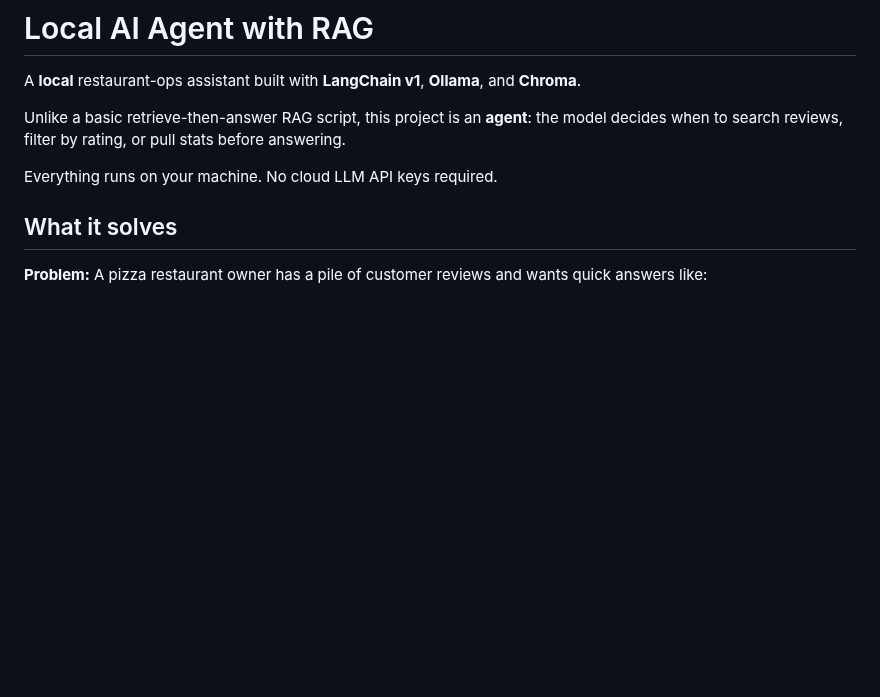
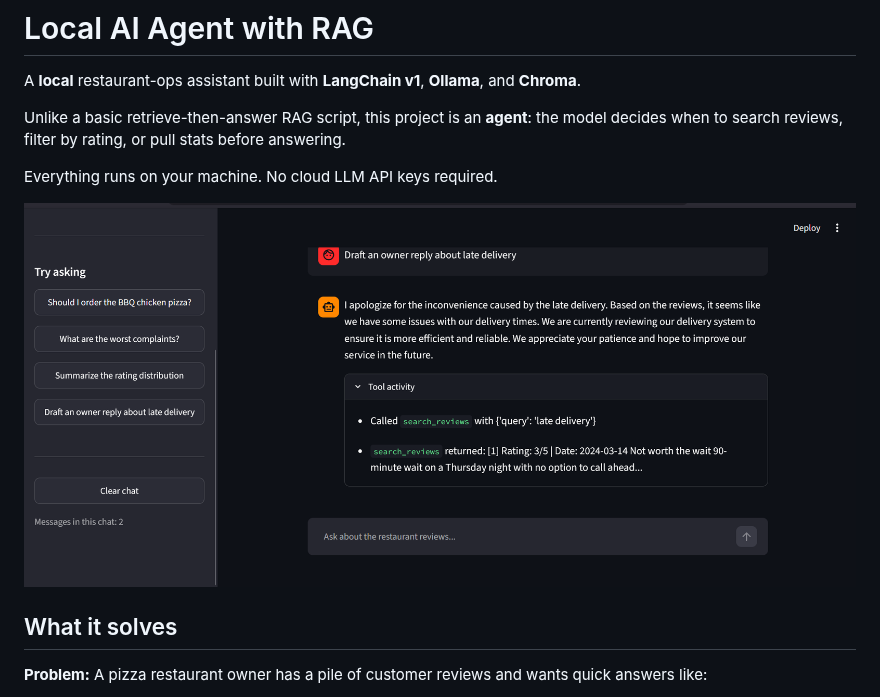
Before and after one commit to Namumbya/LocalAIAgentWithRAG, a Markdown page: README.md, the part around one of its changes. Drawn GitHub-style; pictures changed too: docs/screenshot.png (added); blank space fills up the shorter version.

Commit message:
Add README screenshot, clone URL, and CI tests

```diff
--- a/README.md
+++ b/README.md
@@ -5,6 +5,8 @@ A **local** restaurant-ops assistant built with **LangChain v1**, **Ollama**, an
 Unlike a basic retrieve-then-answer RAG script, this project is an **agent**: the model decides when to search reviews, filter by rating, or pull stats before answering.
 
 Everything runs on your machine. No cloud LLM API keys required.
+
+![Chat UI drafting an owner reply after searching reviews](docs/screenshot.png)
 
 ## What it solves
 
```
Also changed, not shown: other parts of README.md (+1 -1 lines), 1 other file.
